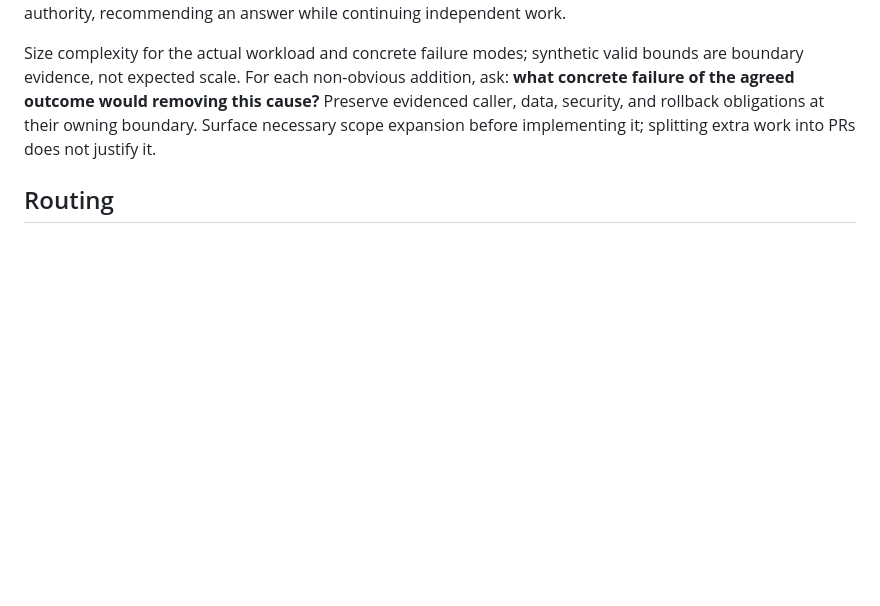
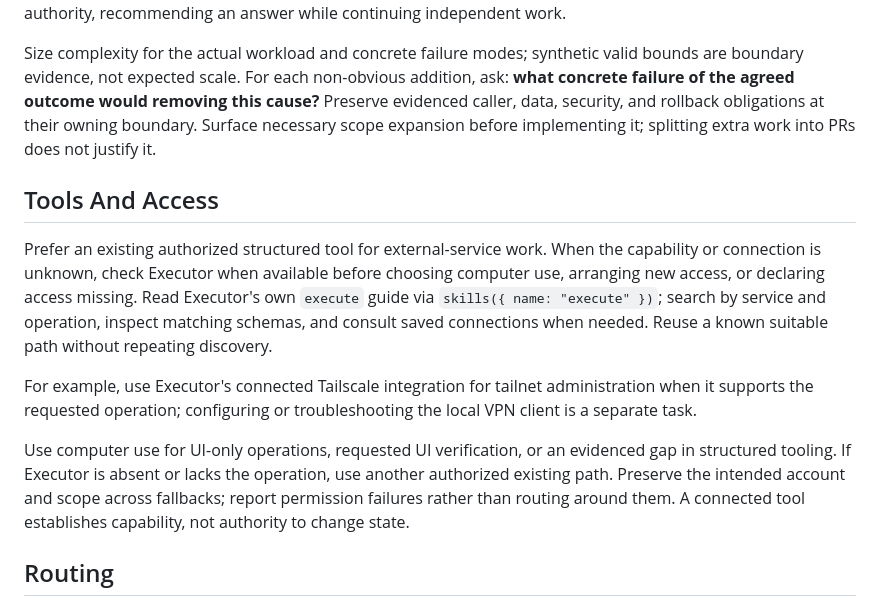
Before and after one commit to khoaHyh/skills, a Markdown page: computa-please/SKILL.md, the part around the change. Rendered like a GitHub page; blank space fills up the shorter version.

Commit message:
docs(computa-please): prefer Executor for service access

```diff
--- a/computa-please/SKILL.md
+++ b/computa-please/SKILL.md
@@ -15,6 +15,14 @@ Keep the requested outcome, explicit decisions, exclusions, proof, and authority
 Resolve remaining facts from repository instructions, canonical code, existing proof, and linked context. Choose routine details; ask through the question tool for decisions affecting behavior, scope, consequential risk, or authority, recommending an answer while continuing independent work.
 
 Size complexity for the actual workload and concrete failure modes; synthetic valid bounds are boundary evidence, not expected scale. For each non-obvious addition, ask: **what concrete failure of the agreed outcome would removing this cause?** Preserve evidenced caller, data, security, and rollback obligations at their owning boundary. Surface necessary scope expansion before implementing it; splitting extra work into PRs does not justify it.
+
+## Tools And Access
+
+Prefer an existing authorized structured tool for external-service work. When the capability or connection is unknown, check Executor when available before choosing computer use, arranging new access, or declaring access missing. Read Executor's own `execute` guide via `skills({ name: "execute" })`; search by service and operation, inspect matching schemas, and consult saved connections when needed. Reuse a known suitable path without repeating discovery.
+
+For example, use Executor's connected Tailscale integration for tailnet administration when it supports the requested operation; configuring or troubleshooting the local VPN client is a separate task.
+
+Use computer use for UI-only operations, requested UI verification, or an evidenced gap in structured tooling. If Executor is absent or lacks the operation, use another authorized existing path. Preserve the intended account and scope across fallbacks; report permission failures rather than routing around them. A connected tool establishes capability, not authority to change state.
 
 ## Routing
 
```
